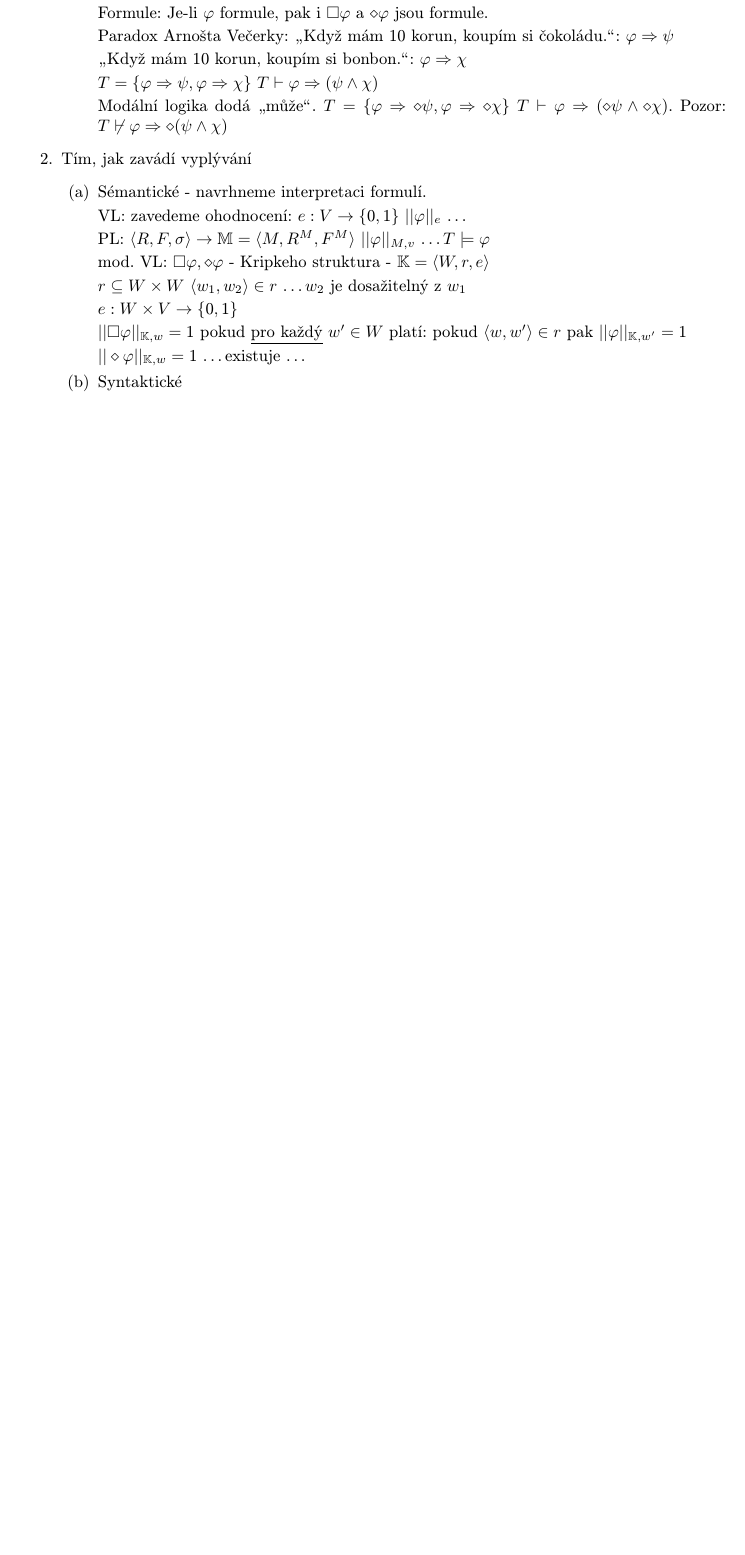
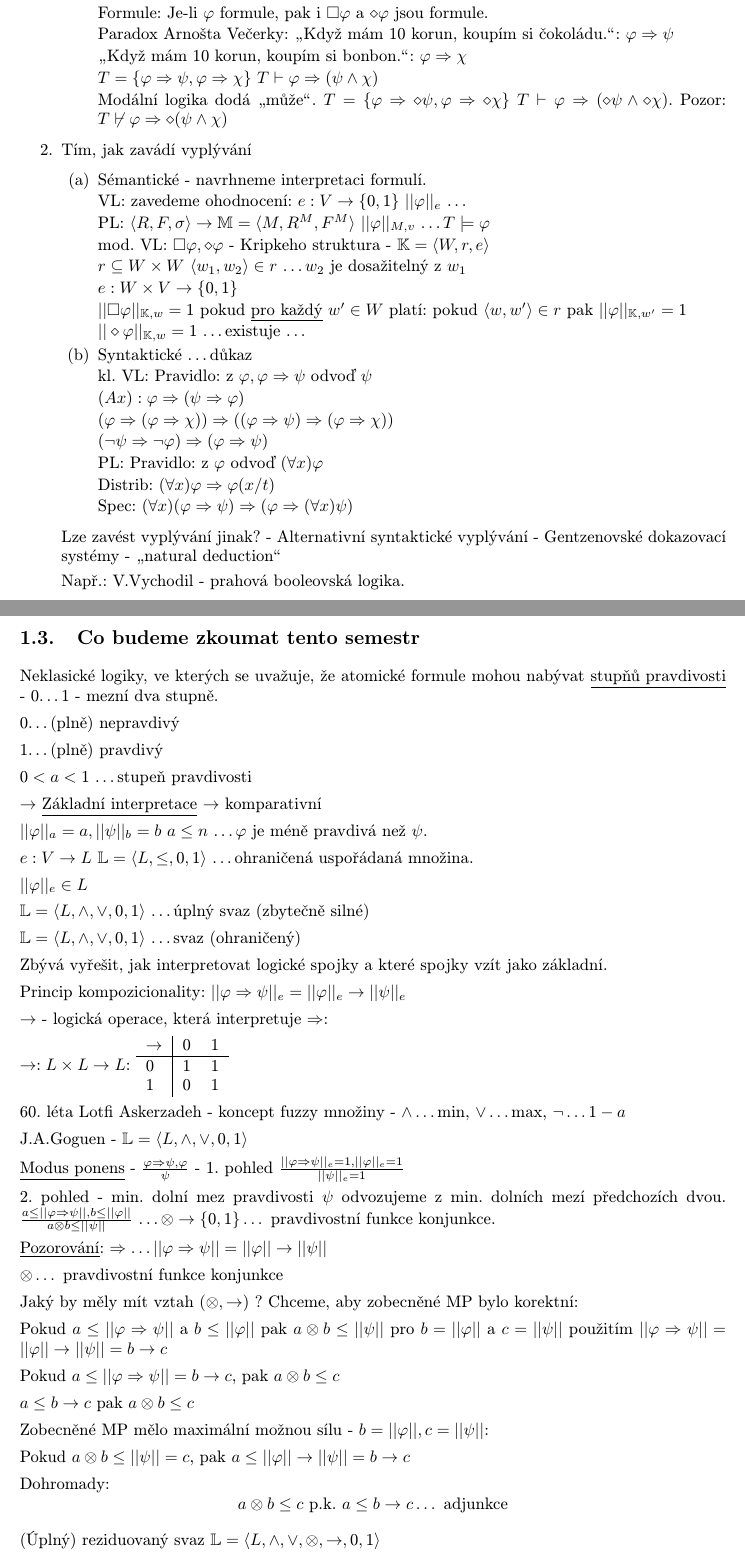
Before and after one commit to RadekJanostik/kmi-nlo, a LaTeX document (nlo-prednasky.tex): part of page 6 of 6 before the commit and two parts of pages 6 and 7 of 8 after it, the two joined at a grey line, cut so that both start at the same text, the shorter picture padded with empty space. The pictures show the PDF file nlo-prednasky.pdf that the author committed with the source.

Commit message:
Dokoncena prvni prednaska nahrubo.

```diff
--- a/nlo-prednasky.tex
+++ b/nlo-prednasky.tex
@@ -102,9 +102,110 @@ $||\square\varphi||_{\mathbb{K},w} = 1$ pokud \underline{pro každý} $w'\in W$
 
 $||\diamond\varphi||_{\mathbb{K},w} = 1$ \dots existuje \dots
 
-  \item Syntaktické
+  \item Syntaktické \dots důkaz
+
+  kl. VL: Pravidlo: z $\varphi, \varphi\Rightarrow\psi$ odvoď $\psi$
+
+    $(Ax): \varphi\Rightarrow(\psi\Rightarrow\varphi)$
+
+    $(\varphi\Rightarrow(\varphi\Rightarrow\chi))\Rightarrow((\varphi\Rightarrow\psi)\Rightarrow(\varphi\Rightarrow\chi))$
+
+    $(\neg\psi\Rightarrow\neg\varphi)\Rightarrow(\varphi\Rightarrow\psi)$
+
+    PL: Pravidlo: z $\varphi$ odvoď $(\forall x)\varphi$
+
+    Distrib: $(\forall x)\varphi\Rightarrow\varphi(x/t)$
+
+    Spec: $(\forall x)(\varphi\Rightarrow\psi)\Rightarrow(\varphi\Rightarrow(\forall x) \psi)$
+
   \end{enumerate}
+
+  Lze zavést vyplývání jinak? - Alternativní syntaktické vyplývání - Gentzenovské dokazovací systémy - \uv{natural deduction}
+
+  Např.: V.Vychodil - prahová booleovská logika.
 \end{enumerate}
 
+\subsection{Co budeme zkoumat tento semestr}
+Neklasické logiky, ve kterých se uvažuje, že atomické formule mohou nabývat \underline{stupňů pravdivosti} - $0$\dots$1$ - mezní dva stupně.
 
-%\newpage
+  $0$\dots (plně) nepravdivý
+
+  $1$\dots (plně) pravdivý
+
+  $0 < a < 1$ \dots stupeň pravdivosti
+
+$\rightarrow$ \underline{Základní interpretace} $\rightarrow$ komparativní
+
+$||\varphi||_{a} = a, ||\psi||_{b}=b$ $a \leq n$ \dots $\varphi$ je méně pravdivá než $\psi$.
+
+$e: V\rightarrow L$ $\mathbb{L} = \langle L, \leq, 0, 1\rangle$ \dots ohraničená uspořádaná množina.
+
+$||\varphi||_{e} \in L$
+
+$\mathbb{L} = \langle L, \wedge, \vee, 0, 1\rangle$ \dots úplný svaz (zbytečně silné)
+
+$\mathbb{L} = \langle L, \wedge, \vee, 0, 1\rangle$ \dots svaz (ohraničený)
+
+Zbývá vyřešit, jak interpretovat logické spojky a které spojky vzít jako základní.
+
+Princip kompozicionality: $||\varphi\Rightarrow\psi||_{e} = ||\varphi||_{e}\rightarrow||\psi||_{e}$
+
+$\rightarrow$ - logická operace, která interpretuje $\Rightarrow$:
+
+$\rightarrow : L\times L \rightarrow L$:
+ \begin{tabular}{l|*2c}
+     \bf $\rightarrow$ & 0 & 1  \\
+     \hline
+    0 & 1& 1 \\
+    1 & 0 & 1 \\
+   \end{tabular}
+
+60. léta Lotfi Askerzadeh - koncept fuzzy množiny - $\wedge\dots\min$, $\vee\dots\max$, $\neg \dots 1-a$
+
+J.A.Goguen - $\mathbb{L} = \langle L, \wedge, \vee, 0, 1\rangle$
+
+\underline{Modus ponens} - $\frac{\varphi\Rightarrow\psi,\varphi}{\psi}$ - 1. pohled $\frac{||\varphi\Rightarrow\psi||_{e}=1,||\varphi||_{e} = 1}{||\psi||_{e}=1}$
+
+2. pohled - min. dolní mez pravdivosti $\psi$ odvozujeme z min. dolních mezí předchozích dvou. $\frac{a\leq||\varphi\Rightarrow\psi||, b\leq ||\varphi||}{a\otimes b\leq||\psi||}$ \dots$\otimes\rightarrow\{0,1\}\dots$ pravdivostní funkce konjunkce.
+
+\underline{Pozorování}: $\Rightarrow\dots||\varphi\Rightarrow\psi|| = ||\varphi||\rightarrow||\psi||$
+
+  $\otimes\dots$ pravdivostní funkce konjunkce
+
+Jaký by měly mít vztah $(\otimes,\rightarrow)$ ? Chceme, aby zobecněné MP bylo korektní:
+
+Pokud $a\leq||\varphi\Rightarrow\psi||$ a $b\leq||\varphi||$ pak $a\otimes b \leq||\psi||$ pro $b=||\varphi||$ a $c=||\psi||$ použitím $||\varphi\Rightarrow\psi||=||\varphi||\rightarrow||\psi||=b\rightarrow c$
+
+Pokud $a\leq||\varphi\Rightarrow\psi|| = b\rightarrow c$, pak $a\otimes b\leq c$
+
+$a\leq b\rightarrow c$ pak $a\otimes b \leq c$
+
+Zobecněné MP mělo maximální možnou sílu - $b=||\varphi||, c=||\psi||$:
+
+Pokud $a\otimes b\leq||\psi||=c$, pak $a\leq||\varphi||\rightarrow||\psi||=b\rightarrow c$
+
+Dohromady: $$a\otimes b\leq c \text{ p.k. } a\leq b\rightarrow c \dots \text{ adjunkce}$$
+
+(Úplný) reziduovaný svaz $\mathbb{L} = \langle L, \wedge, \vee,\otimes,\rightarrow,0,1\rangle$
+
+$\langle L, \wedge,\vee, 0, 1\rangle \dots$(úplný) svaz
+
+$\langle L, \otimes, 1\rangle\dots\otimes\dots$binární operace, komutativní, asociativní, $a\otimes 1=a$
+
+$\rightarrow\dots$ binární operace, která splňuje adjunkci.
+
+\vspace{1cm}
+MP: $\frac{\varphi, \neg\varphi\vee\psi}{\psi} \rightarrow \frac{\varphi\vee\psi, \neg\varphi}{\psi}$ skrytý sém. význam: $\frac{1\leq||\varphi\vee\psi||, ||\varphi||\leq 0}{1\leq||\psi||}$
+
+$\frac{a\leq||\varphi\vee\psi||, ||\varphi||\leq b}{c\leq||\psi||}$, \hspace{2cm} $c=a\ominus b$ \hspace{2cm}   \begin{tabular}{l|*2c}
+     \bf $\ominus$ & 0 & 1  \\
+     \hline
+    0 & 0& 0 \\
+    1 & 1 & 0 \\
+   \end{tabular} $a \ominus b = \neg(a\rightarrow b)$
+
+$\vee\dots\oplus$\hspace{3cm} $\ominus\dots$ pravdivostní funkce abjunkce - \uv{neimplikace}
+
+Pro $b = ||\varphi||, c=||\psi||$ korektnost: $a\leq||\varphi\vee\psi|| = b\oplus c$ pak $a\ominus b\leq c$
+
+síla: $a\ominus b \leq ||\psi||=c$ pak $a\leq b\oplus c$
```
Also changed, not shown: nlo-prednasky.pdf, nlo-prednasky.tex (6 more changed lines), 4 other files.
